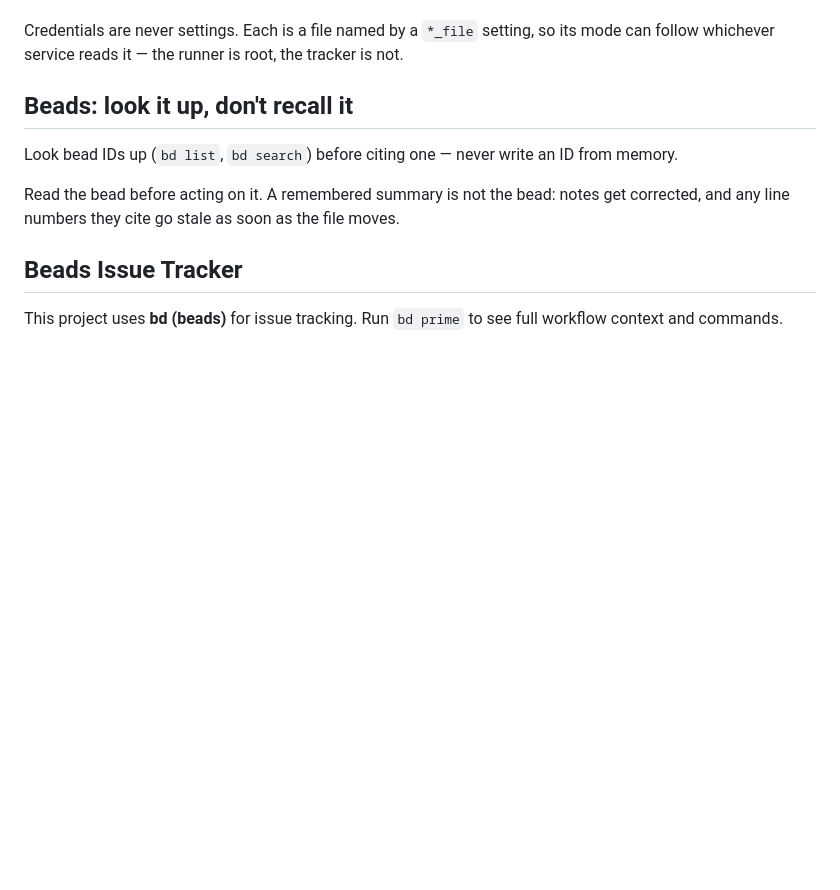
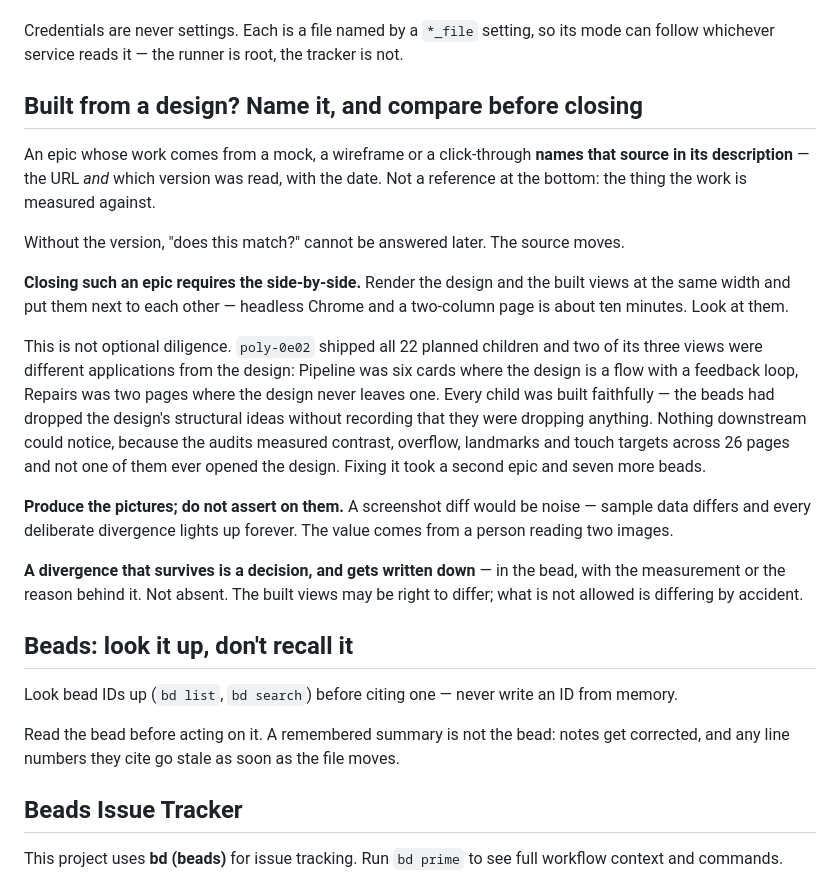
Before and after one commit to DragonFlyBSD/polytropos, a Markdown page: CLAUDE.md, the part around the change. GitHub-like rendering; blank space fills up the shorter version.

Commit message:
claude: an epic built from a design names it, and compares before closing (poly-ez41)
poly-0e02 shipped all 22 planned children and two of its three views were
different applications from the design. Every child was built faithfully;
the beads had dropped the design's structural ideas without recording that
they were dropping anything, and the audits measured contrast, overflow,
landmarks and touch targets across 26 pages without ever opening the
design. Fixing it took a second epic and seven more beads.

The URL alone is not enough — poly-0e02 had one, in a footnote, with no
version. The source moves, and today's did: without the version, "does this
still match?" cannot be answered later.

Produce the pictures; do not assert on them. A screenshot diff would be
noise, because sample data differs and every deliberate divergence would
light up forever. The value comes from a person reading two images. What
survives the comparison is a decision, and gets written down with its
measurement.

The rule carries poly-0e02's failure as its argument. A rule with no
evidence behind it reads as ceremony and gets skipped.

```diff
--- a/CLAUDE.md
+++ b/CLAUDE.md
@@ -56,6 +56,39 @@ either package.
 Credentials are never settings. Each is a file named by a `*_file` setting, so
 its mode can follow whichever service reads it — the runner is root, the
 tracker is not.
+
+## Built from a design? Name it, and compare before closing
+
+An epic whose work comes from a mock, a wireframe or a click-through
+**names that source in its description** — the URL *and* which version was
+read, with the date. Not a reference at the bottom: the thing the work is
+measured against.
+
+Without the version, "does this match?" cannot be answered later. The
+source moves.
+
+**Closing such an epic requires the side-by-side.** Render the design and
+the built views at the same width and put them next to each other —
+headless Chrome and a two-column page is about ten minutes. Look at them.
+
+This is not optional diligence. `poly-0e02` shipped all 22 planned children
+and two of its three views were different applications from the design:
+Pipeline was six cards where the design is a flow with a feedback loop,
+Repairs was two pages where the design never leaves one. Every child was
+built faithfully — the beads had dropped the design's structural ideas
+without recording that they were dropping anything. Nothing downstream
+could notice, because the audits measured contrast, overflow, landmarks and
+touch targets across 26 pages and not one of them ever opened the design.
+Fixing it took a second epic and seven more beads.
+
+**Produce the pictures; do not assert on them.** A screenshot diff would be
+noise — sample data differs and every deliberate divergence lights up
+forever. The value comes from a person reading two images.
+
+**A divergence that survives is a decision, and gets written down** — in
+the bead, with the measurement or the reason behind it. Not absent. The
+built views may be right to differ; what is not allowed is differing by
+accident.
 
 ## Beads: look it up, don't recall it
 
```
